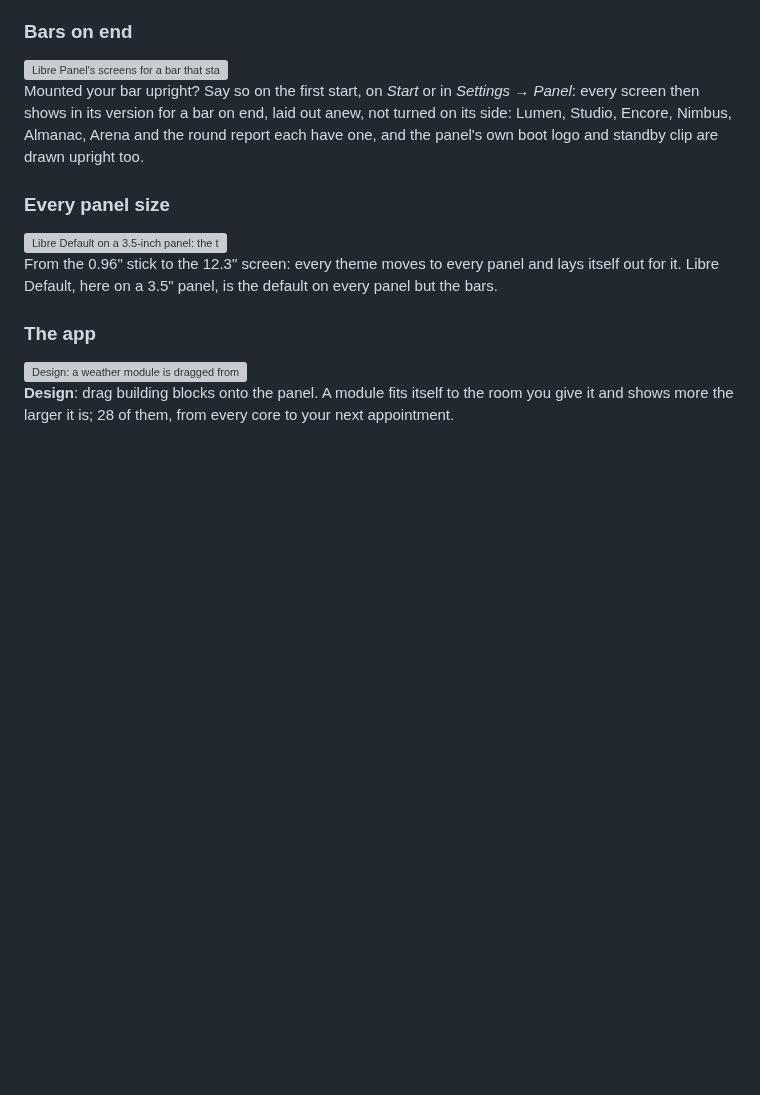
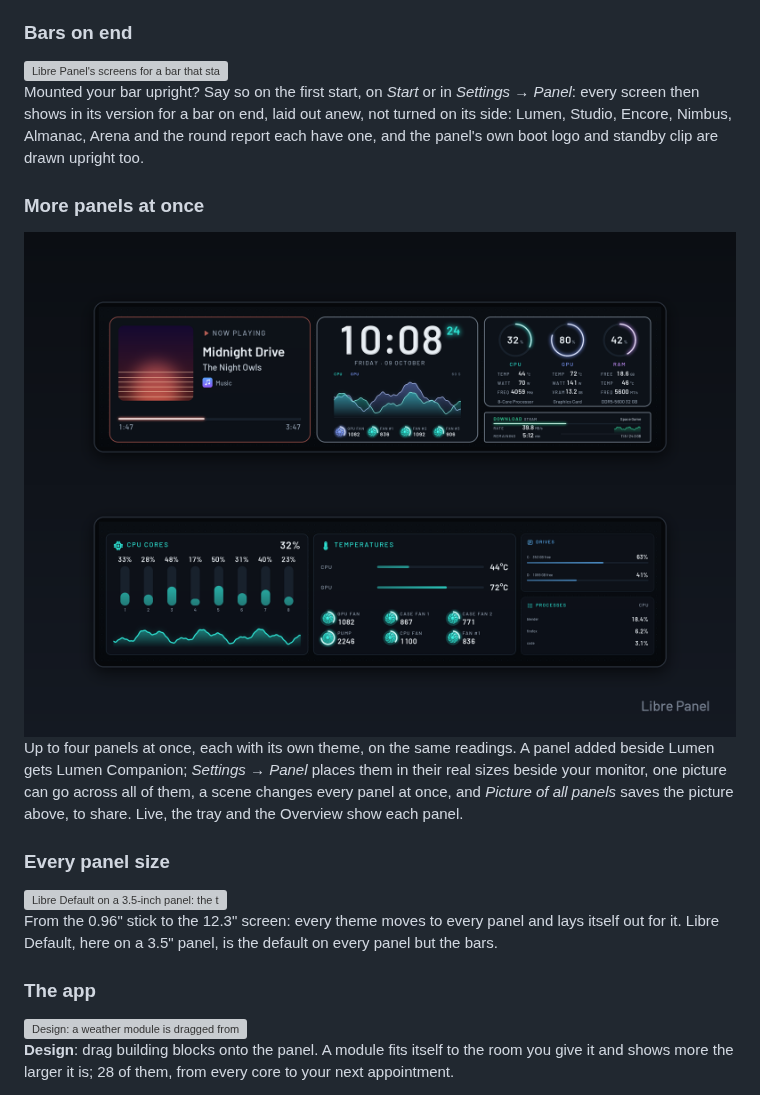
Before and after one commit to syntensa/libre-panel, a Markdown page: README.md, the part around the change. Drawn GitHub-style; pictures changed too: docs/images/more-panels.png (added); blank space fills up the shorter version; grey boxes are pictures that could not be loaded.

```diff
--- a/README.md
+++ b/README.md
@@ -152,6 +152,16 @@ Mounted your bar upright? Say so on the first start, on *Start* or in *Settings
 every screen then shows in its version for a bar on end, laid out anew, not turned on its
 side: Lumen, Studio, Encore, Nimbus, Almanac, Arena and the round report each have one, and
 the panel's own boot logo and standby clip are drawn upright too.
+
+### More panels at once
+
+<img src="docs/images/more-panels.png" width="100%" alt="Two 9.2-inch bars one above the other: Lumen with the track, the time, the fans and the rings, and Lumen Companion below it with every core, the temperatures with the fans turning, the drives and the processes">
+
+Up to four panels at once, each with its own theme, on the same readings. A panel added
+beside Lumen gets Lumen Companion; *Settings → Panel* places them in their real sizes beside
+your monitor, one picture can go across all of them, a scene changes every panel at
+once, and *Picture of all panels* saves the picture above, to share. Live, the tray and the
+Overview show each panel.
 
 ### Every panel size
 
```
Also changed, not shown: README.de.md (+10 -0 lines), 10 other files.
